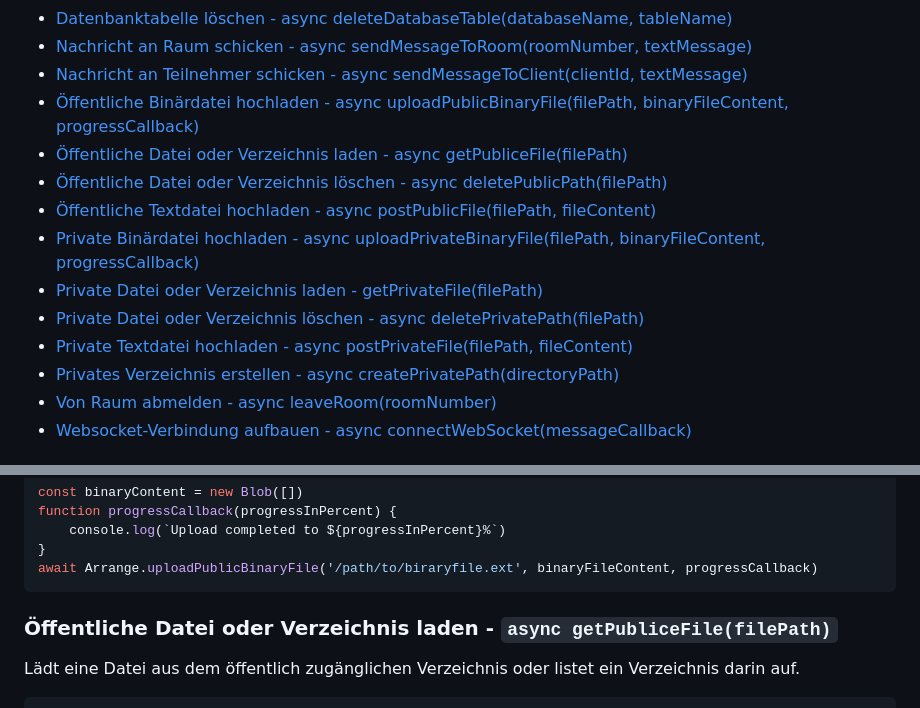
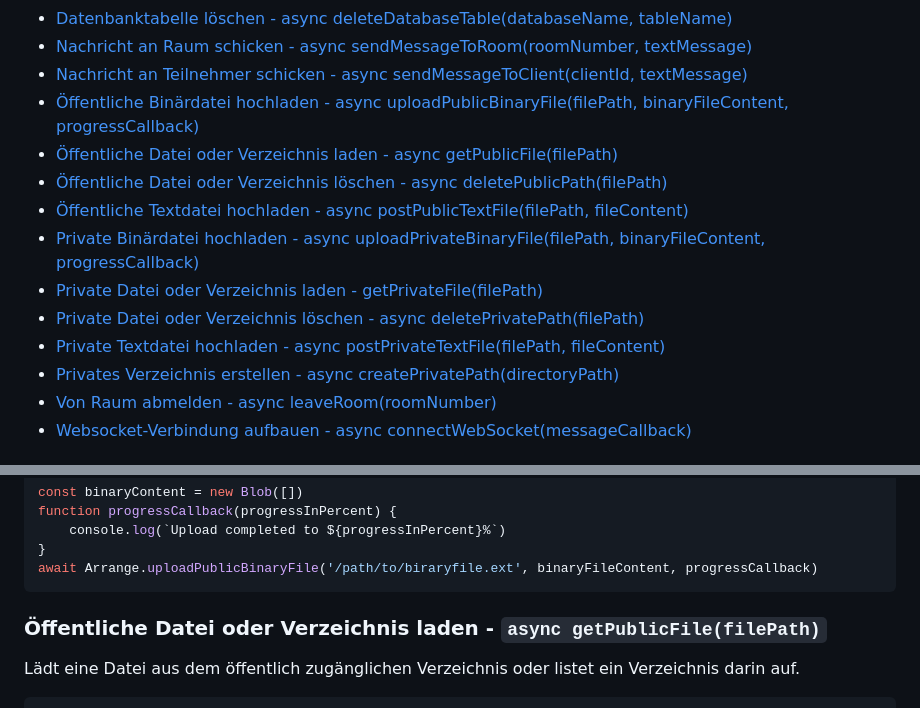
Before and after one commit to hilderonny/arrange, a Markdown page: LIB.md, 2 parts joined by grey strips. Rendered like a GitHub page.

Commit message:
Fix typos in function names in LIB.md
Corrected typos in function names for clarity.

````diff
--- a/LIB.md
+++ b/LIB.md
@@ -41,13 +41,13 @@ Zur vereinfachten objektorientierten Handhabung von Datenbanktabellen und -objek
 - [Nachricht an Raum schicken - async sendMessageToRoom(roomNumber, textMessage)](#nachricht-an-raum-schicken---async-sendmessagetoroomroomnumber-textmessage)
 - [Nachricht an Teilnehmer schicken - async sendMessageToClient(clientId, textMessage)](#nachricht-an-teilnehmer-schicken---async-sendmessagetoclientclientid-textmessage)
 - [Öffentliche Binärdatei hochladen - async uploadPublicBinaryFile(filePath, binaryFileContent, progressCallback)](#öffentliche-binärdatei-hochladen---async-uploadpublicbinaryfilefilepath-binaryfilecontent-progresscallback)
-- [Öffentliche Datei oder Verzeichnis laden - async getPubliceFile(filePath)](#öffentliche-datei-oder-verzeichnis-laden---async-getpublicefilefilepath)
+- [Öffentliche Datei oder Verzeichnis laden - async getPublicFile(filePath)](#öffentliche-datei-oder-verzeichnis-laden---async-getpublicfilefilepath)
 - [Öffentliche Datei oder Verzeichnis löschen - async deletePublicPath(filePath)](#öffentliche-datei-oder-verzeichnis-löschen---async-deletepublicpathfilepath)
-- [Öffentliche Textdatei hochladen - async postPublicFile(filePath, fileContent)](#öffentliche-textdatei-hochladen---async-postpublictextfilefilepath-filecontent)
+- [Öffentliche Textdatei hochladen - async postPublicTextFile(filePath, fileContent)](#öffentliche-textdatei-hochladen---async-postpublictextfilefilepath-filecontent)
 - [Private Binärdatei hochladen - async uploadPrivateBinaryFile(filePath, binaryFileContent, progressCallback)](#private-binärdatei-hochladen---async-uploadprivatebinaryfilefilepath-binaryfilecontent-progresscallback)
 - [Private Datei oder Verzeichnis laden - getPrivateFile(filePath)](#private-datei-oder-verzeichnis-laden---async-getprivatefilefilepath)
 - [Private Datei oder Verzeichnis löschen - async deletePrivatePath(filePath)](#private-datei-oder-verzeichnis-löschen---async-deleteprivatepathfilepath)
-- [Private Textdatei hochladen - async postPrivateFile(filePath, fileContent)](#private-textdatei-hochladen---async-postprivatetextfilefilepath-filecontent)
+- [Private Textdatei hochladen - async postPrivateTextFile(filePath, fileContent)](#private-textdatei-hochladen---async-postprivatetextfilefilepath-filecontent)
 - [Privates Verzeichnis erstellen - async createPrivatePath(directoryPath)](#privates-verzeichnis-erstellen---async-createprivatepathdirectorypath)
 - [Von Raum abmelden - async leaveRoom(roomNumber)](#von-raum-abmelden---async-leaveroomroomnumber)
 - [Websocket-Verbindung aufbauen - async connectWebSocket(messageCallback)](#websocket-verbindung-aufbauen---async-connectwebsocketmessagecallback)
@@ -204,7 +204,7 @@ await Arrange.uploadPublicBinaryFile('/path/to/biraryfile.ext', binaryFileConten
 ```
 
 
-### Öffentliche Datei oder Verzeichnis laden - `async getPubliceFile(filePath)`
+### Öffentliche Datei oder Verzeichnis laden - `async getPublicFile(filePath)`
 
 Lädt eine Datei aus dem öffentlich zugänglichen Verzeichnis oder listet ein Verzeichnis darin auf.
 
````
